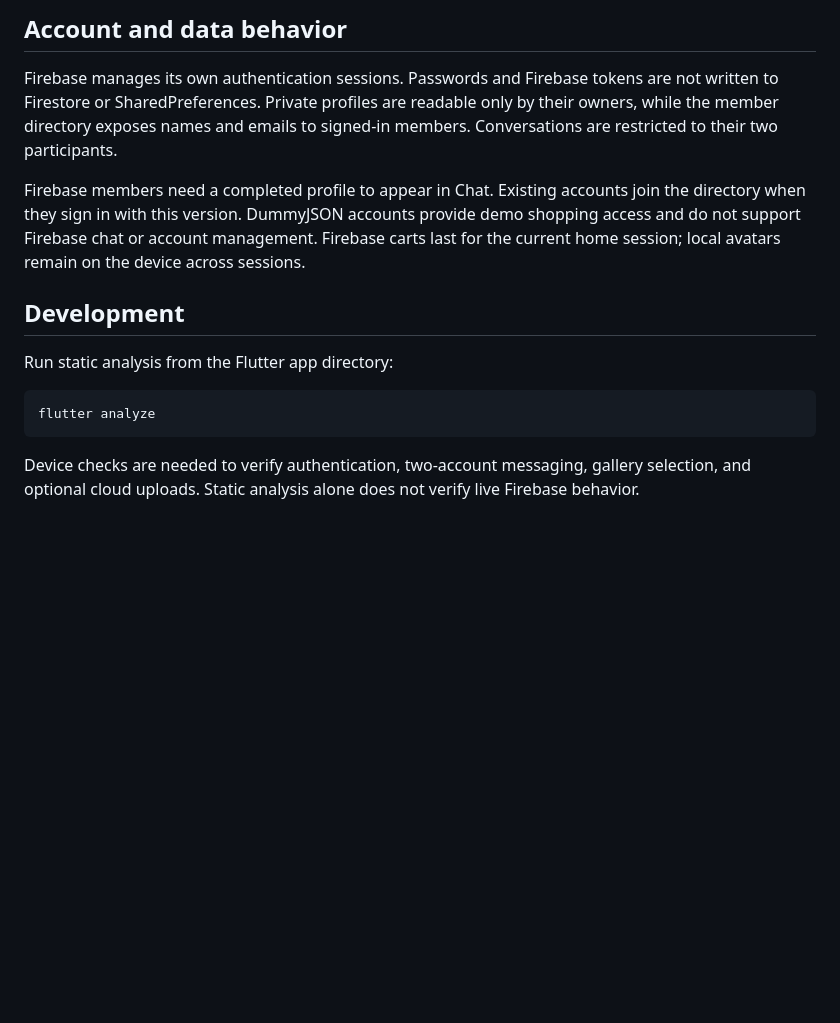
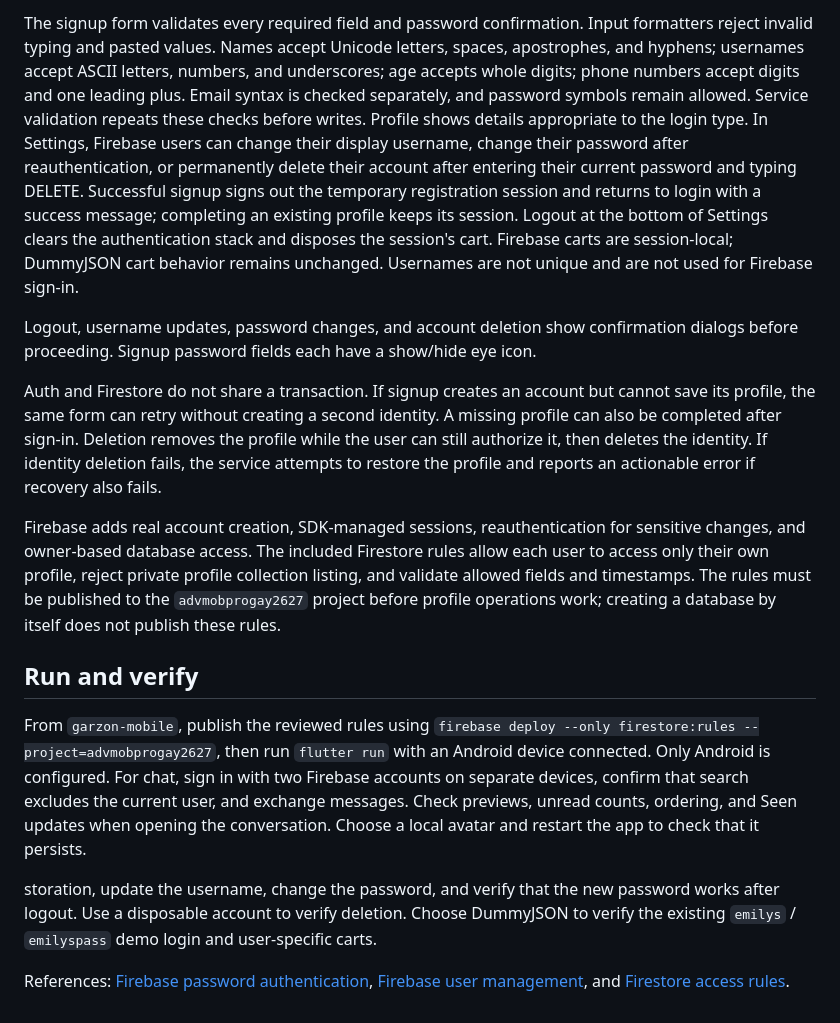
Before and after one commit to irleo/garzon-advmobprogAY2627, a Markdown page: README.md, the part around one of its changes. Rendered like a GitHub page; blank space fills up the shorter version.

````diff
--- a/README.md
+++ b/README.md
@@ -75,25 +71,51 @@ before running their Firebase features.
 
-## Account and data behavior
+The signup form validates every required field and password confirmation. Input
+formatters reject invalid typing and pasted values. Names accept Unicode letters,
+spaces, apostrophes, and hyphens; usernames accept ASCII letters, numbers, and
+underscores; age accepts whole digits; phone numbers accept digits and one leading
+plus. Email syntax is checked separately, and password symbols remain allowed.
+Service validation repeats these checks before writes. Profile
+shows details appropriate to the login type. In Settings, Firebase users can change their
+display username, change their password after reauthentication, or permanently
+delete their account after entering their current password and typing DELETE.
+Successful signup signs out the temporary registration session and returns to
+login with a success message; completing an existing profile keeps its session.
+Logout at the bottom of Settings clears the authentication stack and disposes the
+session's cart. Firebase carts are session-local; DummyJSON cart behavior remains
+unchanged. Usernames are not unique and are not used for Firebase sign-in.
 
-Firebase manages its own authentication sessions. Passwords and Firebase tokens
-are not written to Firestore or SharedPreferences. Private profiles are readable
-only by their owners, while the member directory exposes names and emails to
-signed-in members. Conversations are restricted to their two participants.
+Logout, username updates, password changes, and account deletion show confirmation
+dialogs before proceeding. Signup password fields each have a show/hide eye icon.
 
-Firebase members need a completed profile to appear in Chat. Existing accounts
-join the directory when they sign in with this version. DummyJSON accounts provide
-demo shopping access and do not support Firebase chat or account management.
-Firebase carts last for the current home session; local avatars remain on the
-device across sessions.
+Auth and Firestore do not share a transaction. If signup creates an account but
+cannot save its profile, the same form can retry without creating a second
+identity. A missing profile can also be completed after sign-in. Deletion removes
+the profile while the user can still authorize it, then deletes the identity. If
+identity deletion fails, the service attempts to restore the profile and reports
+an actionable error if recovery also fails.
 
-## Development
+Firebase adds real account creation, SDK-managed sessions, reauthentication for
+sensitive changes, and owner-based database access. The included Firestore rules
+allow each user to access only their own profile, reject private profile collection listing, and
+validate allowed fields and timestamps. The rules must be published to the
+`advmobprogay2627` project before profile operations work; creating a database by
+itself does not publish these rules.
 
-Run static analysis from the Flutter app directory:
+## Run and verify
 
-```shell
-flutter analyze
-```
+From `garzon-mobile`, publish the reviewed rules using
+`firebase deploy --only firestore:rules --project=advmobprogay2627`, then run
+`flutter run` with an Android device connected. Only Android is configured.
+For chat, sign in with two Firebase accounts on separate devices, confirm that
+search excludes the current user, and exchange messages. Check previews, unread
+counts, ordering, and Seen updates when opening the conversation. Choose a local
+avatar and restart the app to check that it persists.
 
-Device checks are needed to verify authentication, two-account messaging, gallery
-selection, and optional cloud uploads. Static analysis alone does not verify live
-Firebase behavior.
+storation, update
+the username, change the password, and verify that the new password works after
+logout. Use a disposable account to verify deletion. Choose DummyJSON to verify
+the existing `emilys` / `emilyspass` demo login and user-specific carts.
+
+References: [Firebase password authentication](https://firebase.google.com/docs/auth/flutter/password-auth),
+[Firebase user management](https://firebase.google.com/docs/auth/flutter/manage-users),
+and [Firestore access rules](https://firebase.google.com/docs/firestore/security/rules-conditions).
````
Also changed, not shown: other parts of README.md (+57 -61 lines).
